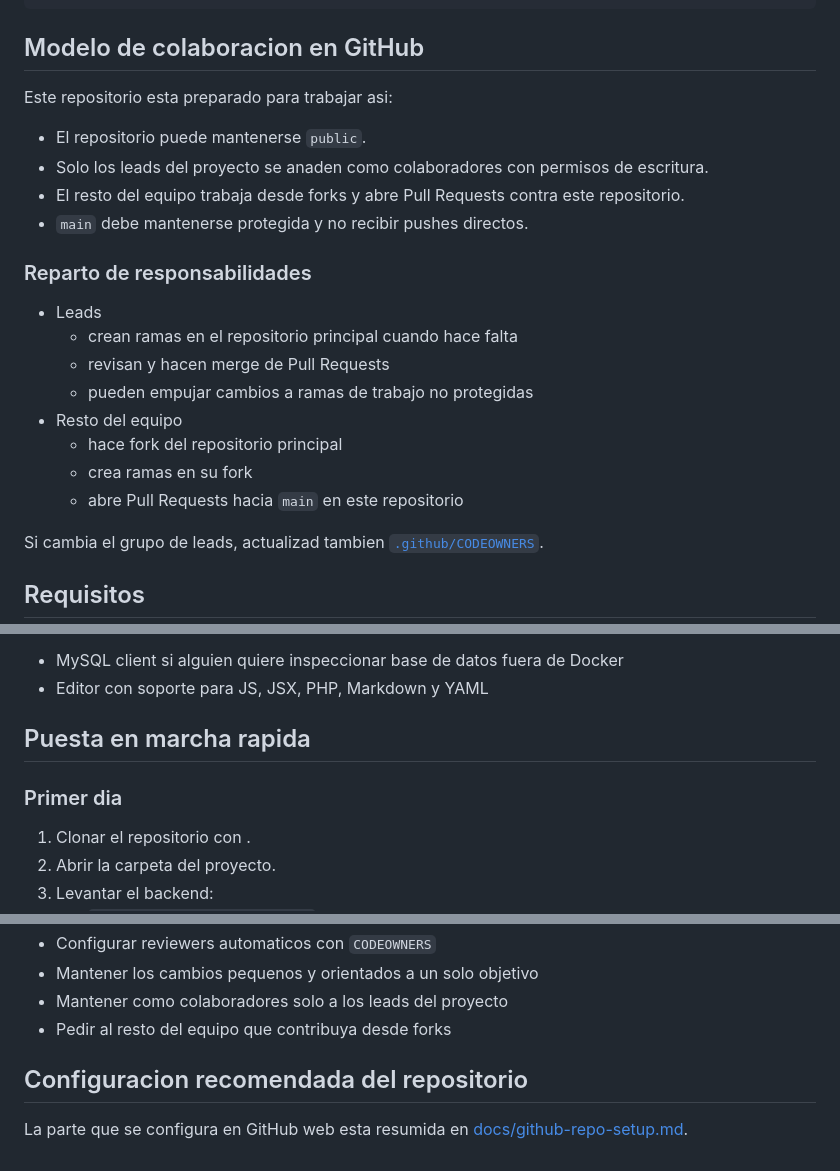
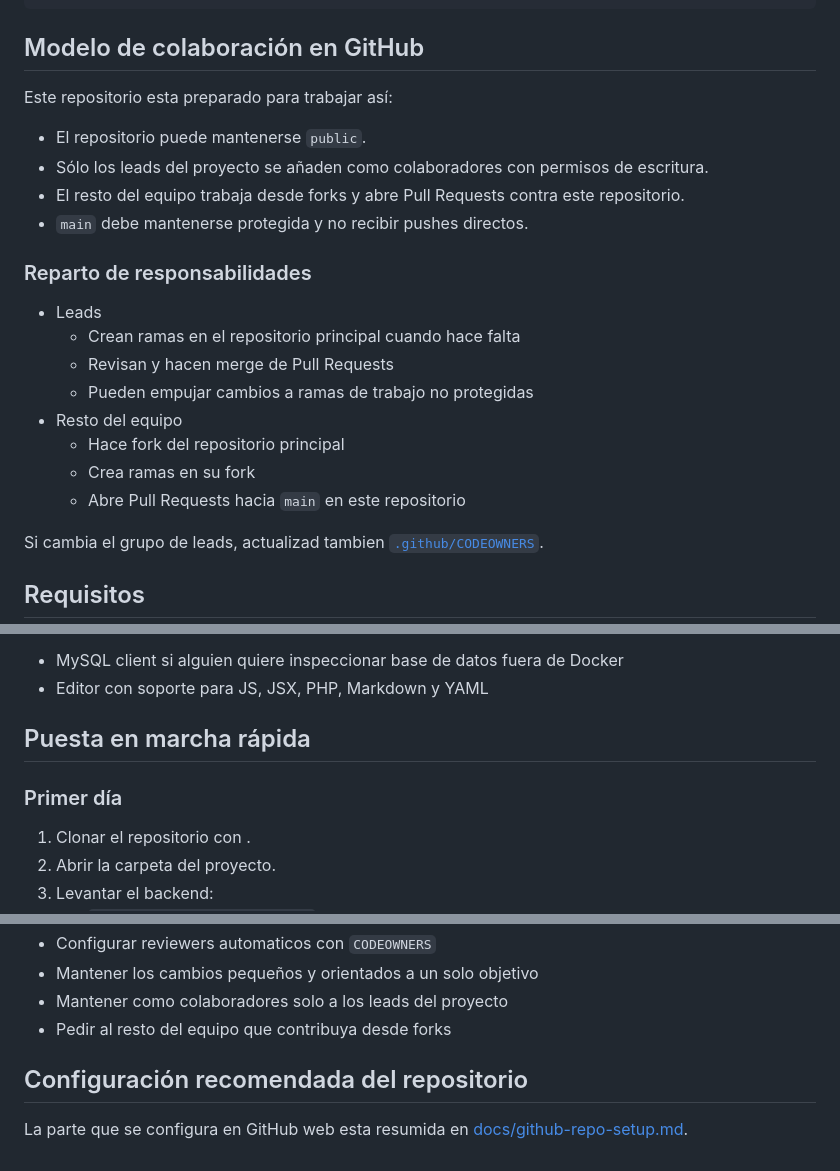
Before and after one commit to alexxblaro16/proyecto-csic, a Markdown page: README.md, 3 parts joined by grey strips. Drawn GitHub-style.

````diff
--- a/README.md
+++ b/README.md
@@ -23,25 +23,25 @@ Este repositorio esta preparado para que varios equipos trabajen en paralelo con
 `-- docker-compose.yml  # Orquestacion local de backend
 ```
 
-## Modelo de colaboracion en GitHub
+## Modelo de colaboración en GitHub
 
-Este repositorio esta preparado para trabajar asi:
+Este repositorio esta preparado para trabajar así:
 
 - El repositorio puede mantenerse `public`.
-- Solo los leads del proyecto se anaden como colaboradores con permisos de escritura.
+- Sólo los leads del proyecto se añaden como colaboradores con permisos de escritura.
 - El resto del equipo trabaja desde forks y abre Pull Requests contra este repositorio.
 - `main` debe mantenerse protegida y no recibir pushes directos.
 
 ### Reparto de responsabilidades
 
 - Leads
-  - crean ramas en el repositorio principal cuando hace falta
-  - revisan y hacen merge de Pull Requests
-  - pueden empujar cambios a ramas de trabajo no protegidas
+  - Crean ramas en el repositorio principal cuando hace falta
+  - Revisan y hacen merge de Pull Requests
+  - Pueden empujar cambios a ramas de trabajo no protegidas
 - Resto del equipo
-  - hace fork del repositorio principal
-  - crea ramas en su fork
-  - abre Pull Requests hacia `main` en este repositorio
+  - Hace fork del repositorio principal
+  - Crea ramas en su fork
+  - Abre Pull Requests hacia `main` en este repositorio
 
 Si cambia el grupo de leads, actualizad tambien [`.github/CODEOWNERS`](./.github/CODEOWNERS).
 
@@ -60,9 +60,9 @@ Herramientas por necesidad:
 - MySQL client si alguien quiere inspeccionar base de datos fuera de Docker
 - Editor con soporte para JS, JSX, PHP, Markdown y YAML
 
-## Puesta en marcha rapida
+## Puesta en marcha rápida
 
-### Primer dia
+### Primer día
 
 1. Clonar el repositorio con .
 2. Abrir la carpeta del proyecto.
@@ -241,8 +241,8 @@ El repositorio ya incluye reglas para evitar la mayoria de estos casos, pero cad
 - Configurar reviewers automaticos con `CODEOWNERS`
-- Mantener los cambios pequenos y orientados a un solo objetivo
+- Mantener los cambios pequeños y orientados a un solo objetivo
 - Mantener como colaboradores solo a los leads del proyecto
 - Pedir al resto del equipo que contribuya desde forks
 
-## Configuracion recomendada del repositorio
+## Configuración recomendada del repositorio
 
 La parte que se configura en GitHub web esta resumida en [docs/github-repo-setup.md](./docs/github-repo-setup.md).
````
Also changed, not shown: other parts of README.md (+40 -40 lines).
